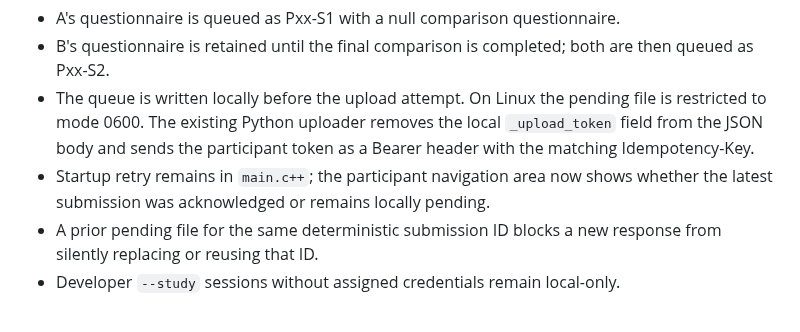
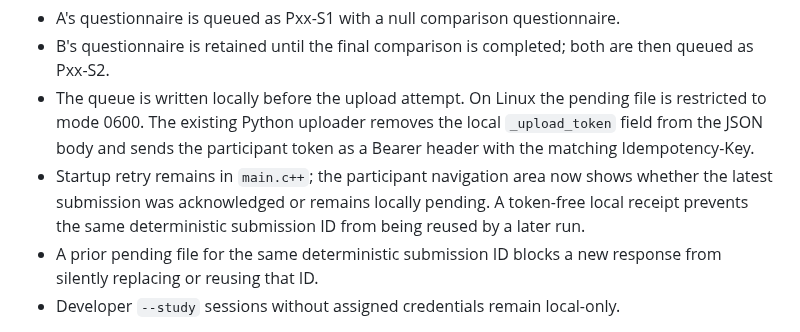
Before and after one commit to SAmWaM42/IS-proj, a Markdown page: Docs/project-context.md, the part around the change. Drawn GitHub-style.

Commit message:
Document submission receipt protection

```diff
--- a/Docs/project-context.md
+++ b/Docs/project-context.md
@@ -1067,7 +1067,7 @@ The active embedded questionnaire result is adapted by `Components/Study/questio
 - A's questionnaire is queued as Pxx-S1 with a null comparison questionnaire.
 - B's questionnaire is retained until the final comparison is completed; both are then queued as Pxx-S2.
 - The queue is written locally before the upload attempt. On Linux the pending file is restricted to mode 0600. The existing Python uploader removes the local `_upload_token` field from the JSON body and sends the participant token as a Bearer header with the matching Idempotency-Key.
-- Startup retry remains in `main.c++`; the participant navigation area now shows whether the latest submission was acknowledged or remains locally pending.
+- Startup retry remains in `main.c++`; the participant navigation area now shows whether the latest submission was acknowledged or remains locally pending. A token-free local receipt prevents the same deterministic submission ID from being reused by a later run.
 - A prior pending file for the same deterministic submission ID blocks a new response from silently replacing or reusing that ID.
 - Developer `--study` sessions without assigned credentials remain local-only.
 
```
